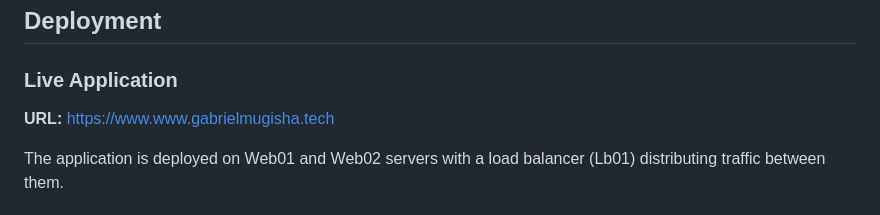
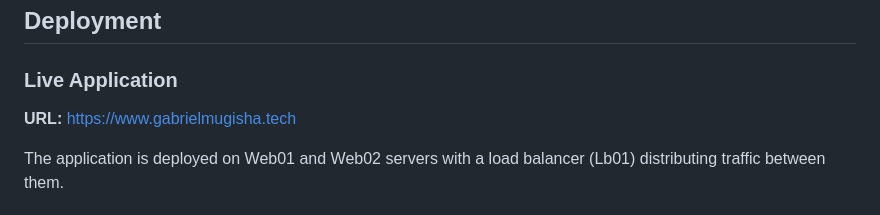
Before and after one commit to GabbyIT-pixel/HopeScholar, a Markdown page: README.md, the part around the change. GitHub-like rendering.

Commit message:
Fix live application URL formatting in README
Updated the live application URL format in README.

```diff
--- a/README.md
+++ b/README.md
@@ -95,7 +95,7 @@ open index.html          # or: npx serve .
 ## Deployment
 
 ### Live Application
-**URL:** [https://www.www.gabrielmugisha.tech](https://www.www.gabrielmugisha.tech)
+**URL:**  https://www.gabrielmugisha.tech
 
 The application is deployed on Web01 and Web02 servers with a load balancer (Lb01) distributing traffic between them.
 
```
